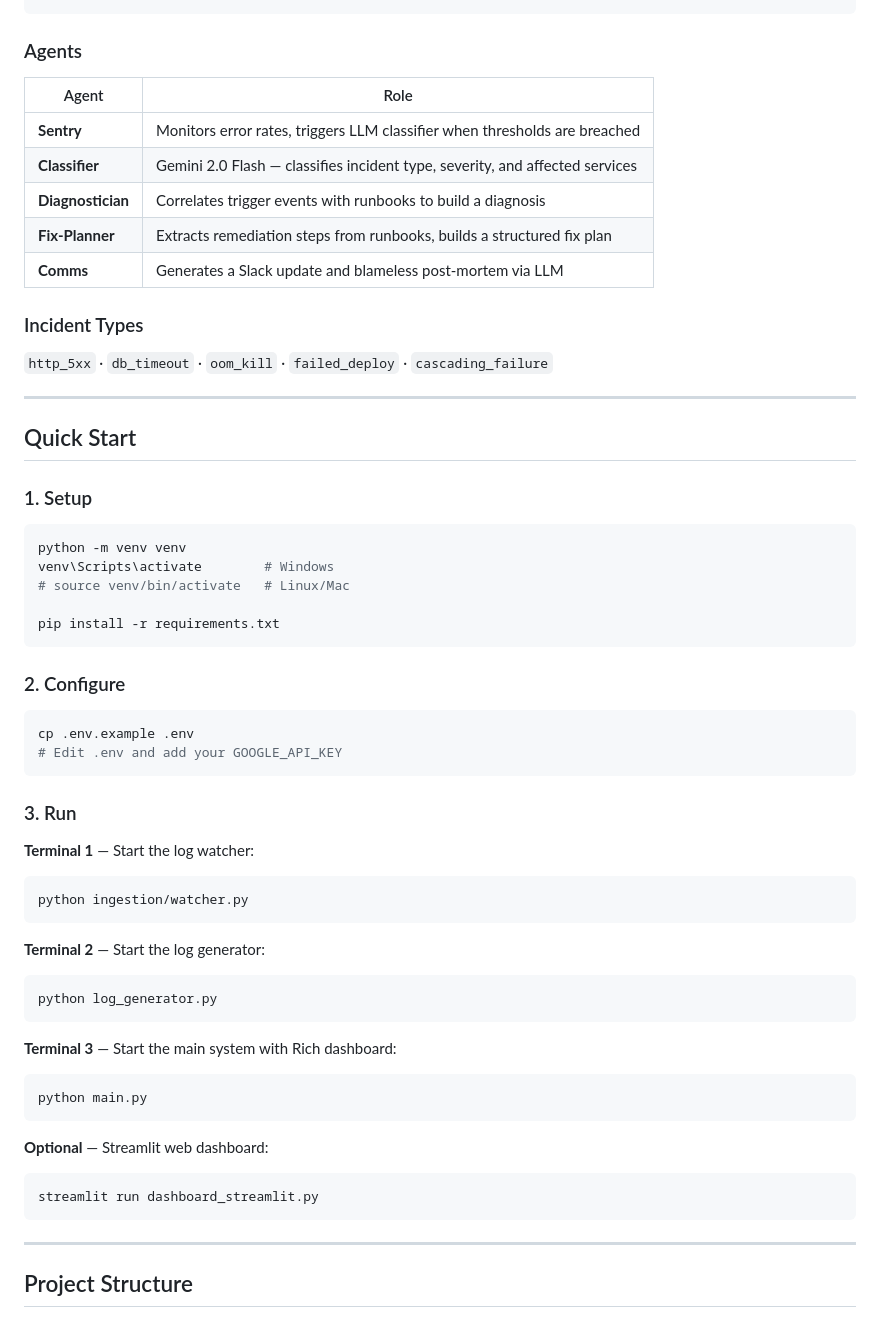
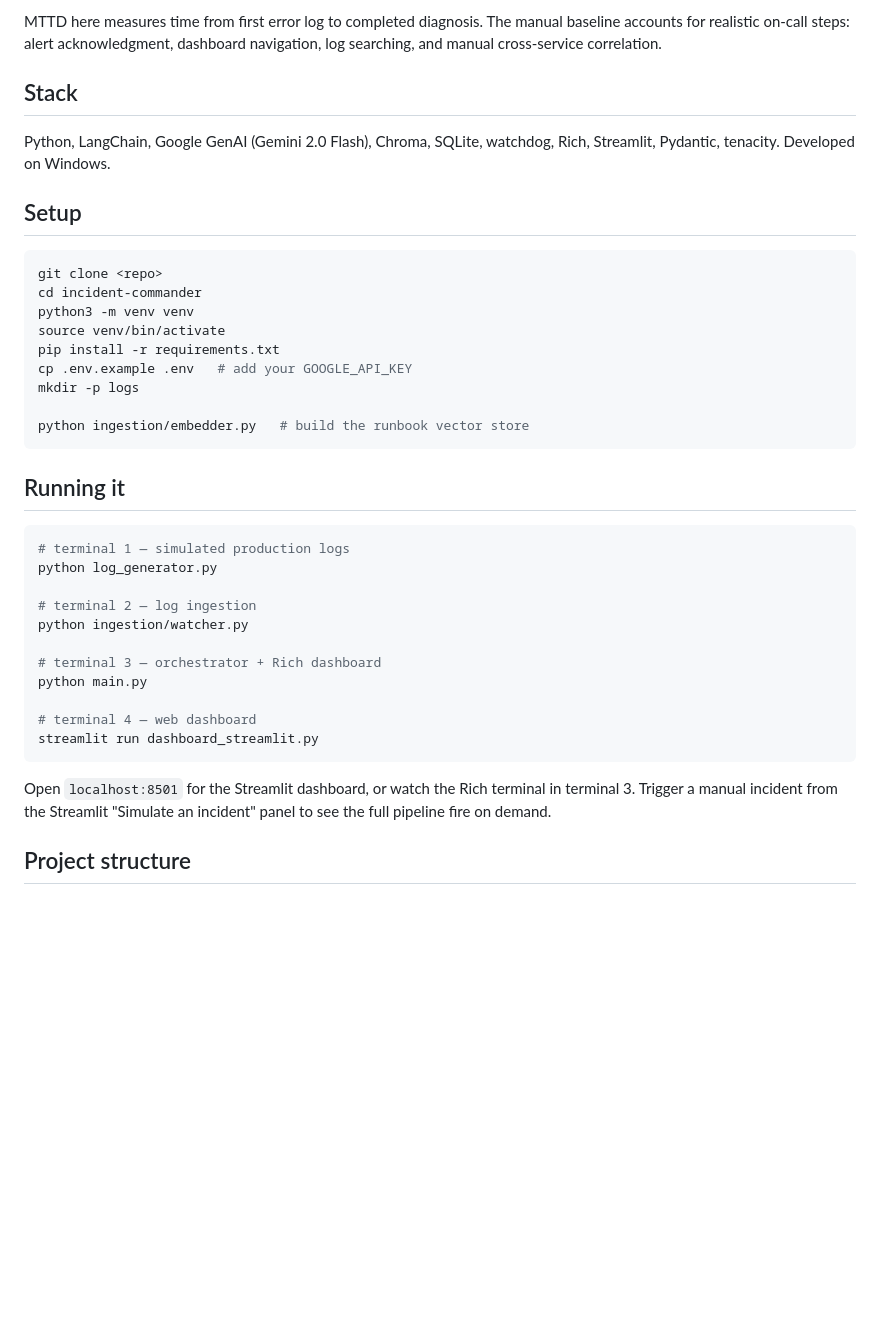
Before and after one commit to pranavganesh1/sentry-swarm, a Markdown page: README.md, the part around the change printed below. GitHub-like rendering; blank space fills up the shorter version.

````diff
--- a/README.md
+++ b/README.md
@@ -20,63 +49,45 @@ logs/app.log → Watcher → SQLite Buffer → Sentry Agent → Classifier (Gemi
+MTTD here measures time from first error log to completed diagnosis. The
+manual baseline accounts for realistic on-call steps: alert acknowledgment,
+dashboard navigation, log searching, and manual cross-service correlation.
+
+## Stack
+
+Python, LangChain, Google GenAI (Gemini 2.0 Flash), Chroma, SQLite, watchdog,
+Rich, Streamlit, Pydantic, tenacity. Developed on Windows.
+
+## Setup
+
+```bash
+git clone <repo>
+cd incident-commander
+python3 -m venv venv
+source venv/bin/activate
+pip install -r requirements.txt
+cp .env.example .env   # add your GOOGLE_API_KEY
+mkdir -p logs
+
+python ingestion/embedder.py   # build the runbook vector store
 ```
 
-### Agents
-
-| Agent | Role |
-|-------|------|
-| **Sentry** | Monitors error rates, triggers LLM classifier when thresholds are breached |
-| **Classifier** | Gemini 2.0 Flash — classifies incident type, severity, and affected services |
-| **Diagnostician** | Correlates trigger events with runbooks to build a diagnosis |
-| **Fix-Planner** | Extracts remediation steps from runbooks, builds a structured fix plan |
-| **Comms** | Generates a Slack update and blameless post-mortem via LLM |
-
-### Incident Types
-
-`http_5xx` · `db_timeout` · `oom_kill` · `failed_deploy` · `cascading_failure`
-
----
-
-## Quick Start
-
-### 1. Setup
+## Running it
 
 ```bash
-python -m venv venv
-venv\Scripts\activate        # Windows
-# source venv/bin/activate   # Linux/Mac
+# terminal 1 — simulated production logs
+python log_generator.py
 
-pip install -r requirements.txt
-```
+# terminal 2 — log ingestion
+python ingestion/watcher.py
 
-### 2. Configure
+# terminal 3 — orchestrator + Rich dashboard
+python main.py
 
-```bash
-cp .env.example .env
-# Edit .env and add your GOOGLE_API_KEY
-```
-
-### 3. Run
-
-**Terminal 1** — Start the log watcher:
-```bash
-python ingestion/watcher.py
-```
-
-**Terminal 2** — Start the log generator:
-```bash
-python log_generator.py
-```
-
-**Terminal 3** — Start the main system with Rich dashboard:
-```bash
-python main.py
-```
-
-**Optional** — Streamlit web dashboard:
-```bash
+# terminal 4 — web dashboard
 streamlit run dashboard_streamlit.py
 ```
 
----
+Open `localhost:8501` for the Streamlit dashboard, or watch the Rich terminal
+in terminal 3. Trigger a manual incident from the Streamlit "Simulate an
+incident" panel to see the full pipeline fire on demand.
 
-## Project Structure
+## Project structure
 
````
Also changed, not shown: other parts of README.md (+58 -81 lines), docs/architecture.png (added), 1 other file.
